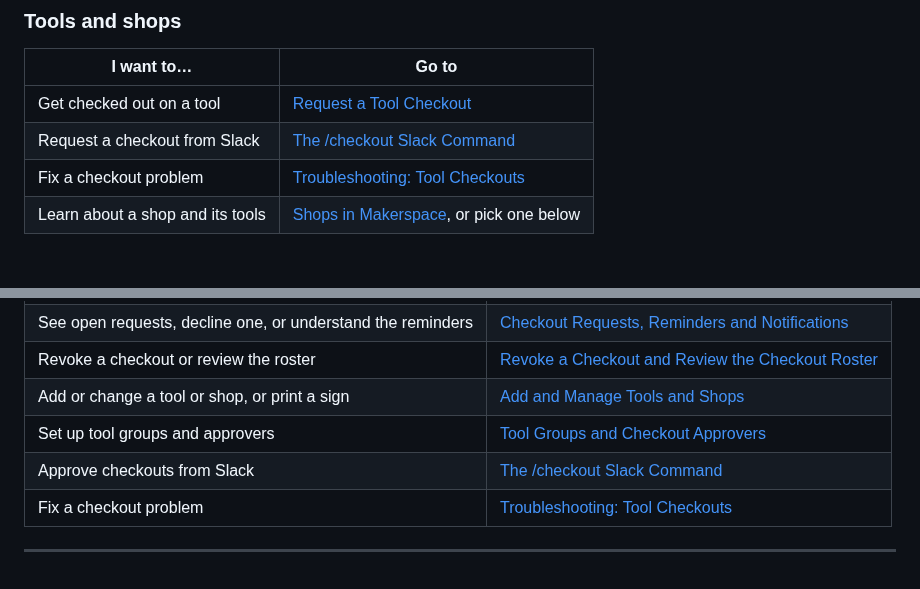
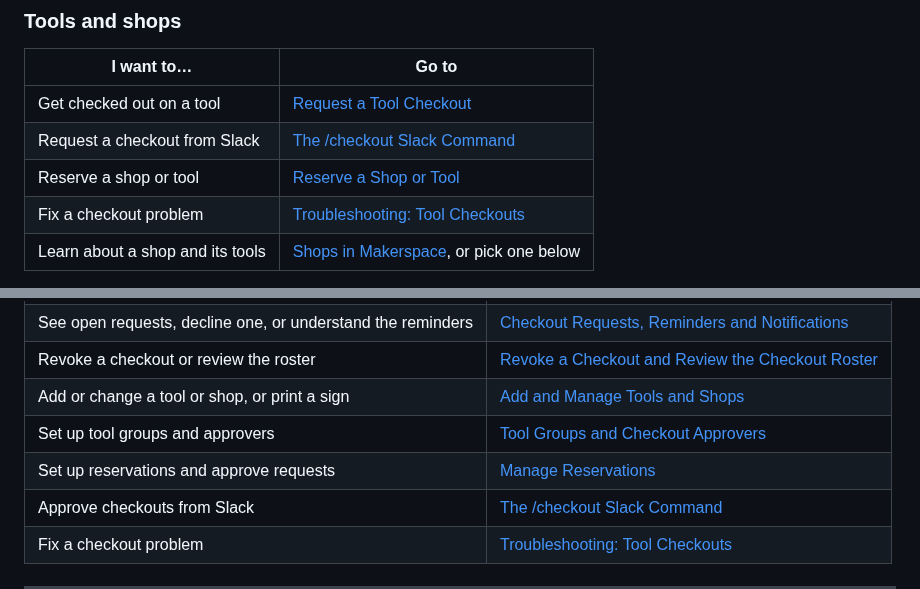
Before and after one commit to ManchesterMakerspace/WikiPages, a Markdown page: home.md, 2 parts joined by grey strips. Drawn GitHub-style; blank space fills up the shorter version.

Commit message:
Reservations: member how-to and Resource Manager/admin page, with screenshots; index, home and automotive links
Co-Authored-By: Claude Sonnet 5.5 <noreply@anthropic.com>

```diff
--- a/home.md
+++ b/home.md
@@ -51,6 +51,7 @@ Manchester Makerspace is a member-run workshop. Members have 24/7 access with th
 | --- | --- |
 | Get checked out on a tool | [Request a Tool Checkout](/digital-makerspace/members/request-a-checkout) |
 | Request a checkout from Slack | [The /checkout Slack Command](/digital-makerspace/slack/checkout-command) |
+| Reserve a shop or tool | [Reserve a Shop or Tool](/digital-makerspace/members/reserve-a-shop-or-tool) |
 | Fix a checkout problem | [Troubleshooting: Tool Checkouts](/digital-makerspace/troubleshooting/checkouts) |
 | Learn about a shop and its tools | [Shops in Makerspace](/workshops), or pick one below |
 
@@ -92,6 +93,7 @@ Approvers sign members off on tools. Resource Managers (RMs) look after a shop a
 | Revoke a checkout or review the roster | [Revoke a Checkout and Review the Checkout Roster](/digital-makerspace/approvers/revoke-a-checkout) |
 | Add or change a tool or shop, or print a sign | [Add and Manage Tools and Shops](/digital-makerspace/resource-managers/tools-and-shops) |
 | Set up tool groups and approvers | [Tool Groups and Checkout Approvers](/digital-makerspace/resource-managers/tool-groups-and-approvers) |
+| Set up reservations and approve requests | [Manage Reservations](/digital-makerspace/resource-managers/reservations) |
 | Approve checkouts from Slack | [The /checkout Slack Command](/digital-makerspace/slack/checkout-command) |
 | Fix a checkout problem | [Troubleshooting: Tool Checkouts](/digital-makerspace/troubleshooting/checkouts) |
 
```
Also changed, not shown: digital-makerspace.md (+2 -0 lines), digital-makerspace/members/reserve-a-shop-or-tool.md (added, +101 -0 lines), digital-makerspace/resource-managers/reservations.md (added, +92 -0 lines), images/reservations/manager-blackouts.png (added), images/reservations/manager-queue.png (added), images/reservations/manager-shop-settings.png (added), images/reservations/member-my-reservations.png (added), images/reservations/member-new-reservation.png (added), images/reservations/member-pending-banner.png (added), 1 other file.
